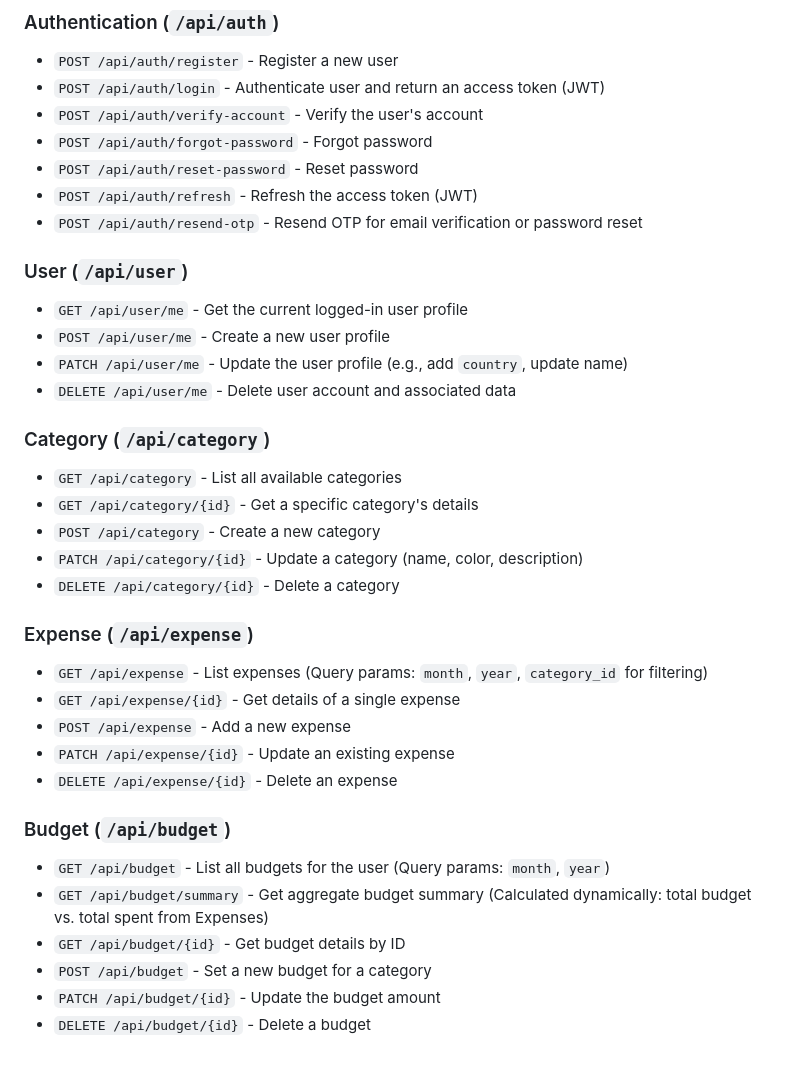
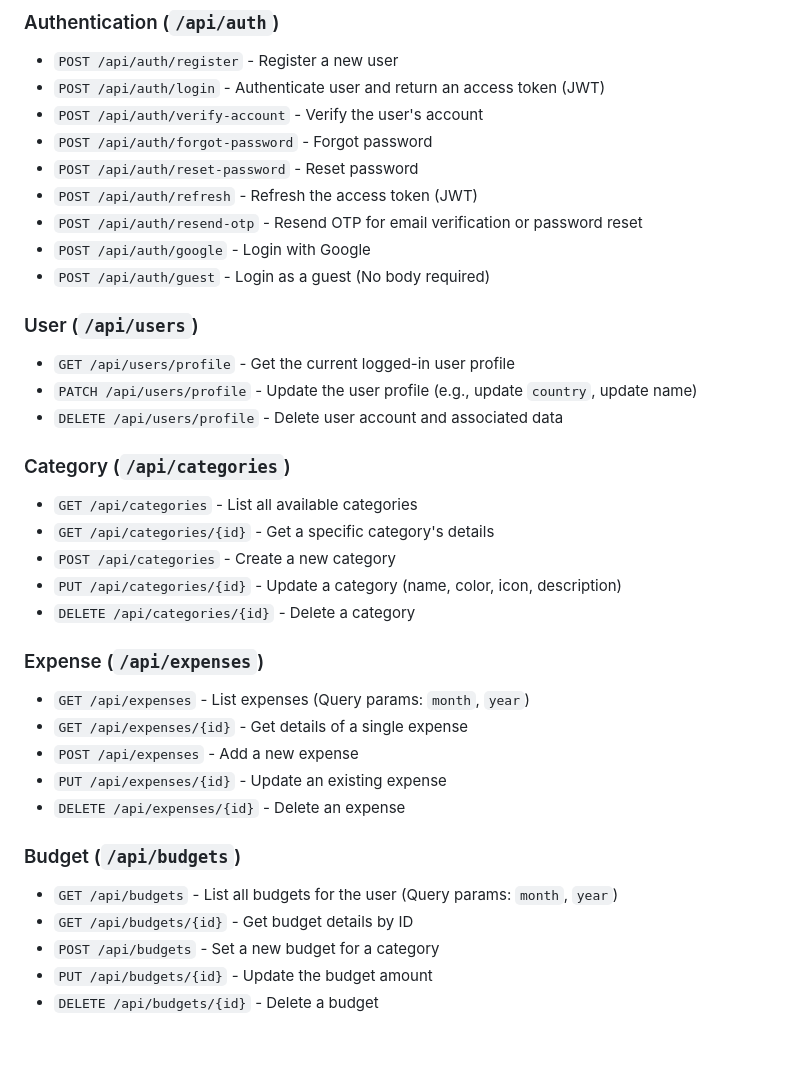
Before and after one commit to HibbanHaroon/hisaab-backend, a Markdown page: README.md, the part around one of its changes. Drawn GitHub-style.

```diff
--- a/README.md
+++ b/README.md
@@ -102,35 +112,35 @@ Below is the complete list of REST API endpoints that will be necessary to cover
 - `POST /api/auth/reset-password` - Reset password
 - `POST /api/auth/refresh` - Refresh the access token (JWT)
 - `POST /api/auth/resend-otp` - Resend OTP for email verification or password reset
+- `POST /api/auth/google` - Login with Google
+- `POST /api/auth/guest` - Login as a guest (No body required)
 
-### User (`/api/user`)
+### User (`/api/users`)
 
-- `GET /api/user/me` - Get the current logged-in user profile
-- `POST /api/user/me` - Create a new user profile
-- `PATCH /api/user/me` - Update the user profile (e.g., add `country`, update name)
-- `DELETE /api/user/me` - Delete user account and associated data
+- `GET /api/users/profile` - Get the current logged-in user profile
+- `PATCH /api/users/profile` - Update the user profile (e.g., update `country`, update name)
+- `DELETE /api/users/profile` - Delete user account and associated data
 
-### Category (`/api/category`)
+### Category (`/api/categories`)
 
-- `GET /api/category` - List all available categories
-- `GET /api/category/{id}` - Get a specific category's details
-- `POST /api/category` - Create a new category
-- `PATCH /api/category/{id}` - Update a category (name, color, description)
-- `DELETE /api/category/{id}` - Delete a category
+- `GET /api/categories` - List all available categories
+- `GET /api/categories/{id}` - Get a specific category's details
+- `POST /api/categories` - Create a new category
+- `PUT /api/categories/{id}` - Update a category (name, color, icon, description)
+- `DELETE /api/categories/{id}` - Delete a category
 
-### Expense (`/api/expense`)
+### Expense (`/api/expenses`)
 
-- `GET /api/expense` - List expenses (Query params: `month`, `year`, `category_id` for filtering)
-- `GET /api/expense/{id}` - Get details of a single expense
-- `POST /api/expense` - Add a new expense
-- `PATCH /api/expense/{id}` - Update an existing expense
-- `DELETE /api/expense/{id}` - Delete an expense
+- `GET /api/expenses` - List expenses (Query params: `month`, `year`)
+- `GET /api/expenses/{id}` - Get details of a single expense
+- `POST /api/expenses` - Add a new expense
+- `PUT /api/expenses/{id}` - Update an existing expense
+- `DELETE /api/expenses/{id}` - Delete an expense
 
-### Budget (`/api/budget`)
+### Budget (`/api/budgets`)
 
-- `GET /api/budget` - List all budgets for the user (Query params: `month`, `year`)
-- `GET /api/budget/summary` - Get aggregate budget summary (Calculated dynamically: total budget vs. total spent from Expenses)
-- `GET /api/budget/{id}` - Get budget details by ID
-- `POST /api/budget` - Set a new budget for a category
-- `PATCH /api/budget/{id}` - Update the budget amount
-- `DELETE /api/budget/{id}` - Delete a budget
+- `GET /api/budgets` - List all budgets for the user (Query params: `month`, `year`)
+- `GET /api/budgets/{id}` - Get budget details by ID
+- `POST /api/budgets` - Set a new budget for a category
+- `PUT /api/budgets/{id}` - Update the budget amount
+- `DELETE /api/budgets/{id}` - Delete a budget
```
Also changed, not shown: other parts of README.md (+15 -5 lines).
